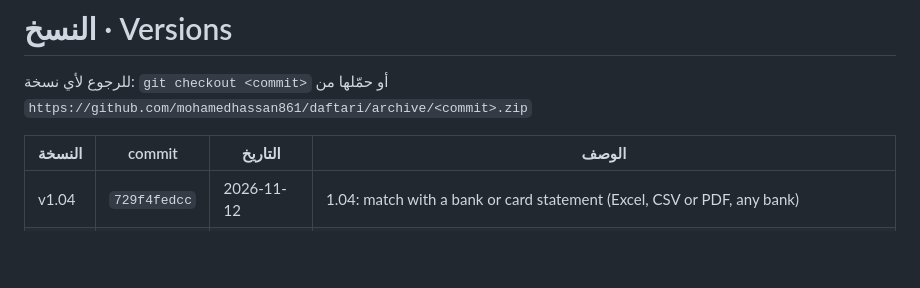
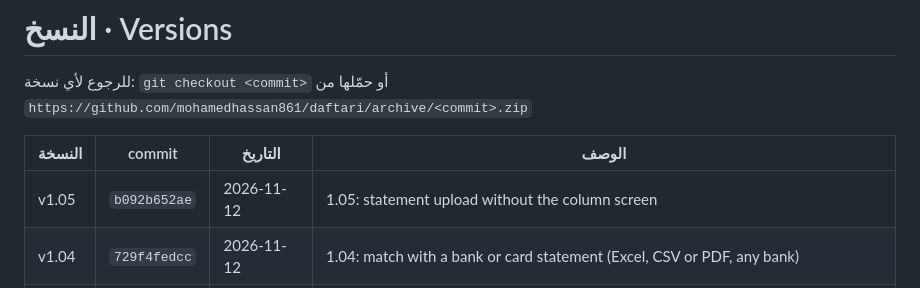
Before and after one commit to mohamedhassan861/Daftari, a Markdown page: VERSIONS.md, the part around the change. GitHub-like rendering; blank space fills up the shorter version.

Commit message:
VERSIONS.md: add 1.05
Co-Authored-By: Claude Opus 5.5 <noreply@anthropic.com>
Claude-Session: https://claude.ai/code/session_01BY8DYjTYtsYfnsSEkUG8oz

```diff
--- a/VERSIONS.md
+++ b/VERSIONS.md
@@ -4,6 +4,7 @@
 
 | النسخة | commit | التاريخ | الوصف |
 |---|---|---|---|
+| v1.05 | `b092b652ae` | 2026-11-12 | 1.05: statement upload without the column screen |
 | v1.04 | `729f4fedcc` | 2026-11-12 | 1.04: match with a bank or card statement (Excel, CSV or PDF, any bank) |
 | v1.03 | `7a1c2c0f15` | 2026-11-12 | 1.03: lowest price of USD, SAR, EUR and gold over 3 months / 1 / 2 / 3 years |
 | v1.02 | `6bbd5a4fbe` | 2026-11-12 | 1.02: fingerprint help names only Chrome and Edge |
```
